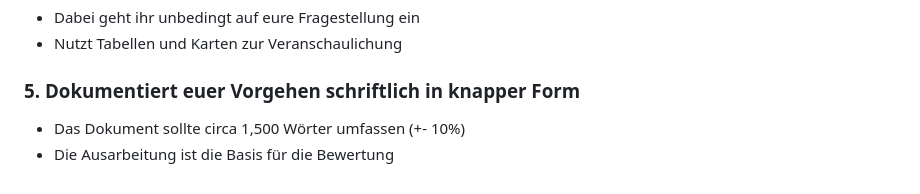
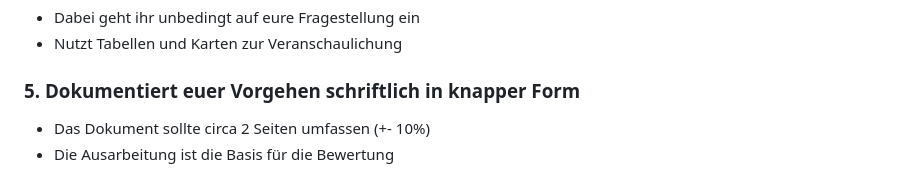
Before and after one commit to GeowazM/Einfuehrung-GIS-fur-Geowissenschaften, a Markdown page: abschlussprojekt/readme.md, the part around the change. Rendered like a GitHub page.

```diff
--- a/abschlussprojekt/readme.md
+++ b/abschlussprojekt/readme.md
@@ -61,5 +61,5 @@ Der Leser sollte in der Lage sein, die Analyse anhand dieses Dokumentes inhaltli
 * Nutzt Tabellen und Karten zur Veranschaulichung
 
 ### 5. Dokumentiert euer Vorgehen schriftlich in knapper Form
-* Das Dokument sollte circa 1,500 Wörter umfassen (+- 10%)
+* Das Dokument sollte circa 2 Seiten umfassen (+- 10%)
 * Die Ausarbeitung ist die Basis für die Bewertung
```
